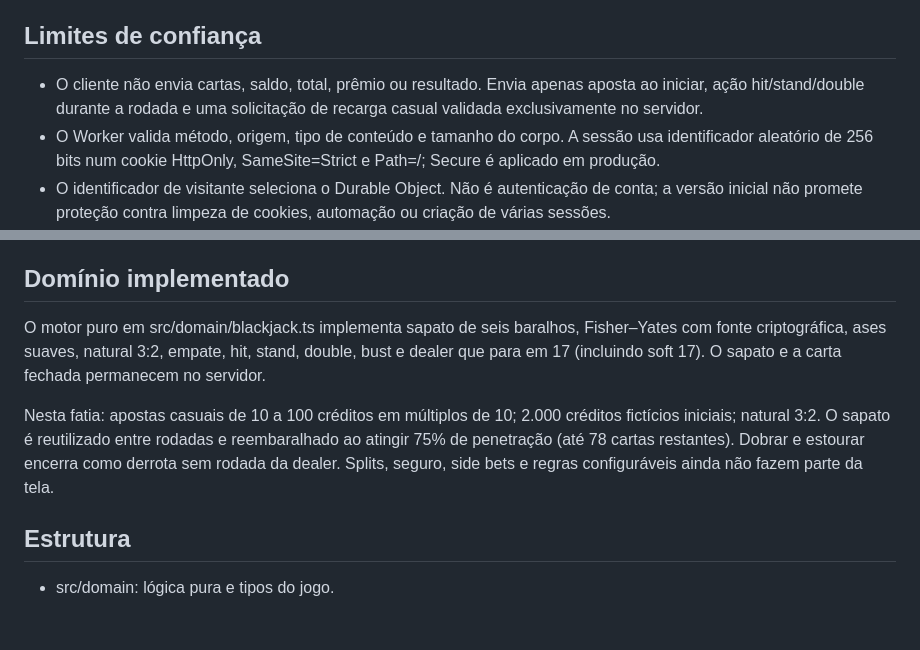
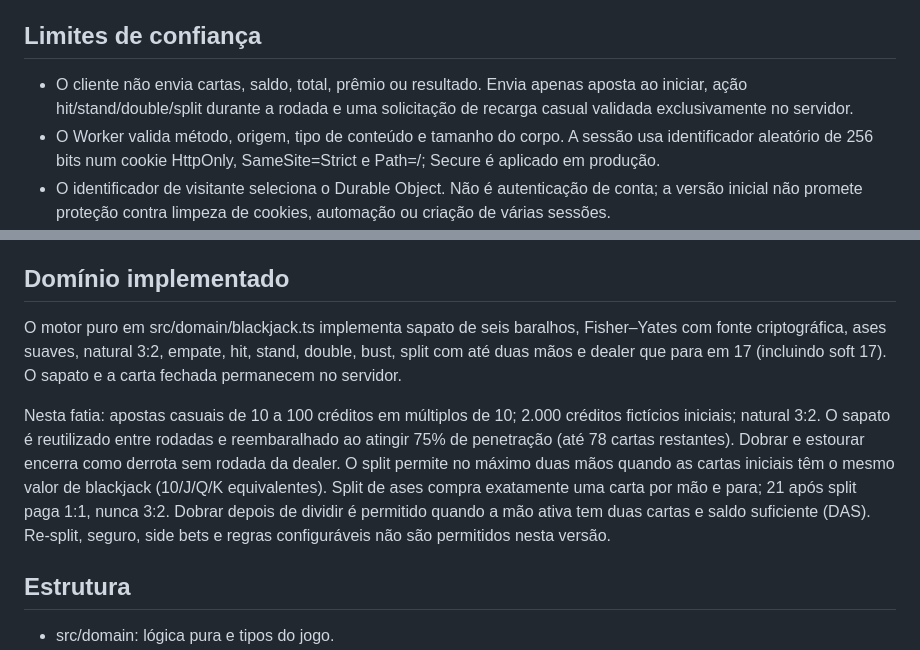
Before and after one commit to andresant-ana/mesa21, a Markdown page: docs/ARCHITECTURE.md, 2 parts joined by grey strips. GitHub-like rendering; blank space fills up the shorter version.

Commit message:
docs(M2): specify split payment and turn rules

```diff
--- a/docs/ARCHITECTURE.md
+++ b/docs/ARCHITECTURE.md
@@ -20,7 +20,7 @@ Cloudflare é uma decisão reversível: os assets estáticos têm cobrança/limi
 
 ## Limites de confiança
 
-- O cliente não envia cartas, saldo, total, prêmio ou resultado. Envia apenas aposta ao iniciar, ação hit/stand/double durante a rodada e uma solicitação de recarga casual validada exclusivamente no servidor.
+- O cliente não envia cartas, saldo, total, prêmio ou resultado. Envia apenas aposta ao iniciar, ação hit/stand/double/split durante a rodada e uma solicitação de recarga casual validada exclusivamente no servidor.
 - O Worker valida método, origem, tipo de conteúdo e tamanho do corpo. A sessão usa identificador aleatório de 256 bits num cookie HttpOnly, SameSite=Strict e Path=/; Secure é aplicado em produção.
 - O identificador de visitante seleciona o Durable Object. Não é autenticação de conta; a versão inicial não promete proteção contra limpeza de cookies, automação ou criação de várias sessões.
 - O Durable Object valida aposta e fase, embaralha seis baralhos com crypto.getRandomValues, aplica as ações, resolve a dealer e persiste o saldo casual antes de responder.
@@ -32,9 +32,9 @@ Cloudflare é uma decisão reversível: os assets estáticos têm cobrança/limi
 
 ## Domínio implementado
 
-O motor puro em src/domain/blackjack.ts implementa sapato de seis baralhos, Fisher–Yates com fonte criptográfica, ases suaves, natural 3:2, empate, hit, stand, double, bust e dealer que para em 17 (incluindo soft 17). O sapato e a carta fechada permanecem no servidor.
+O motor puro em src/domain/blackjack.ts implementa sapato de seis baralhos, Fisher–Yates com fonte criptográfica, ases suaves, natural 3:2, empate, hit, stand, double, bust, split com até duas mãos e dealer que para em 17 (incluindo soft 17). O sapato e a carta fechada permanecem no servidor.
 
-Nesta fatia: apostas casuais de 10 a 100 créditos em múltiplos de 10; 2.000 créditos fictícios iniciais; natural 3:2. O sapato é reutilizado entre rodadas e reembaralhado ao atingir 75% de penetração (até 78 cartas restantes). Dobrar e estourar encerra como derrota sem rodada da dealer. Splits, seguro, side bets e regras configuráveis ainda não fazem parte da tela.
+Nesta fatia: apostas casuais de 10 a 100 créditos em múltiplos de 10; 2.000 créditos fictícios iniciais; natural 3:2. O sapato é reutilizado entre rodadas e reembaralhado ao atingir 75% de penetração (até 78 cartas restantes). Dobrar e estourar encerra como derrota sem rodada da dealer. O split permite no máximo duas mãos quando as cartas iniciais têm o mesmo valor de blackjack (10/J/Q/K equivalentes). Split de ases compra exatamente uma carta por mão e para; 21 após split paga 1:1, nunca 3:2. Dobrar depois de dividir é permitido quando a mão ativa tem duas cartas e saldo suficiente (DAS). Re-split, seguro, side bets e regras configuráveis não são permitidos nesta versão.
 
 ## Estrutura
 
```
